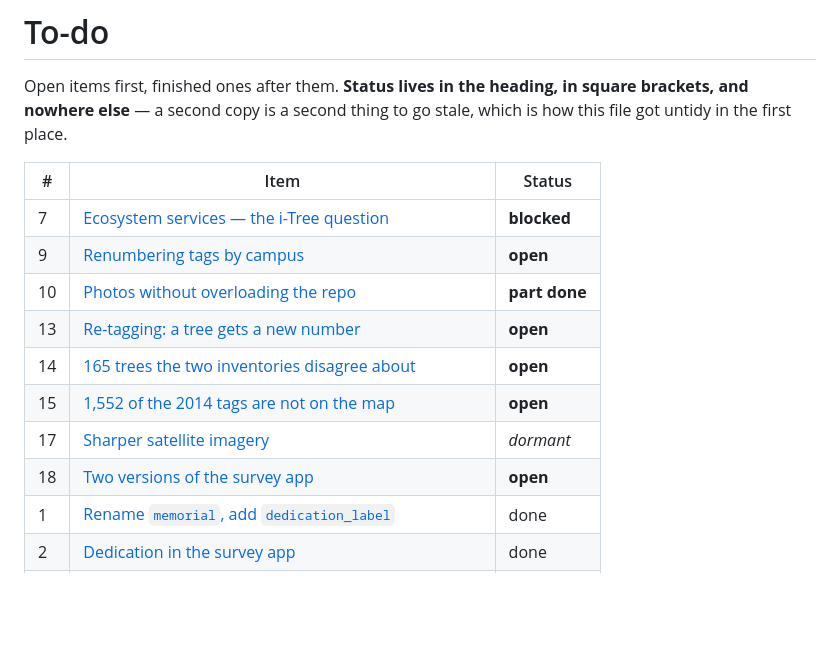
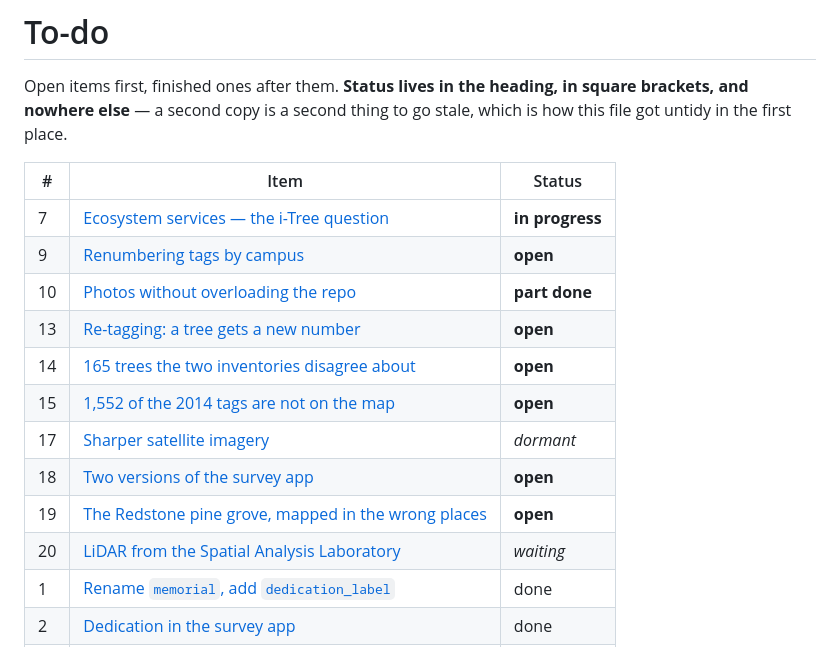
Before and after one commit to durodriguez/Florestas_VT, a Markdown page: docs/TODO.md, the part around one of its changes. GitHub-like rendering; blank space fills up the shorter version.

```diff
--- a/docs/TODO.md
+++ b/docs/TODO.md
@@ -6,7 +6,7 @@ stale, which is how this file got untidy in the first place.
 
 | # | Item | Status |
 |---|---|---|
-| 7 | [Ecosystem services — the i-Tree question](#7-ecosystem-services--the-i-tree-question-blocked-no-diameters) | **blocked** |
+| 7 | [Ecosystem services — the i-Tree question](#7-ecosystem-services--the-i-tree-question-in-progress-on-the-citys-trees-7-october-2026) | **in progress** |
 | 9 | [Renumbering tags by campus](#9-renumbering-tags-by-campus-open-the-label-not-the-numbering) | **open** |
 | 10 | [Photos without overloading the repo](#10-photos-without-overloading-the-repo-part-done-21-september-2026) | **part done** |
 | 13 | [Re-tagging: a tree gets a new number](#13-re-tagging-what-happens-when-a-tree-gets-a-new-number-open-ask-grounds) | **open** |
@@ -14,6 +14,8 @@ stale, which is how this file got untidy in the first place.
 | 15 | [1,552 of the 2014 tags are not on the map](#15-1552-of-the-2014-tags-are-not-on-the-map-open-fieldwork) | **open** |
 | 17 | [Sharper satellite imagery](#17-sharper-satellite-imagery-dormant-revisit-from-the-field) | *dormant* |
 | 18 | [Two versions of the survey app](#18-two-versions-of-the-survey-app--advanced-and-basic-open) | **open** |
+| 19 | [The Redstone pine grove, mapped in the wrong places](#19-the-redstone-white-pine-grove-is-mapped-in-the-wrong-places-open-fieldwork) | **open** |
+| 20 | [LiDAR from the Spatial Analysis Laboratory](#20-lidar-from-the-spatial-analysis-laboratory-waiting-on-sal-7-october-2026) | *waiting* |
 | 1 | [Rename `memorial`, add `dedication_label`](#1-rename-memorial-add-dedication_label-done-11-september-2026) | done |
 | 2 | [Dedication in the survey app](#2-dedication-in-the-survey-app-done-12-september-2026) | done |
 | 3 | [`geolocation_notes`, right of `lng`](#3-geolocation_notes-right-of-lng-done-11-september-2026) | done |
```
Also changed, not shown: other parts of docs/TODO.md (+54 -1 lines).
